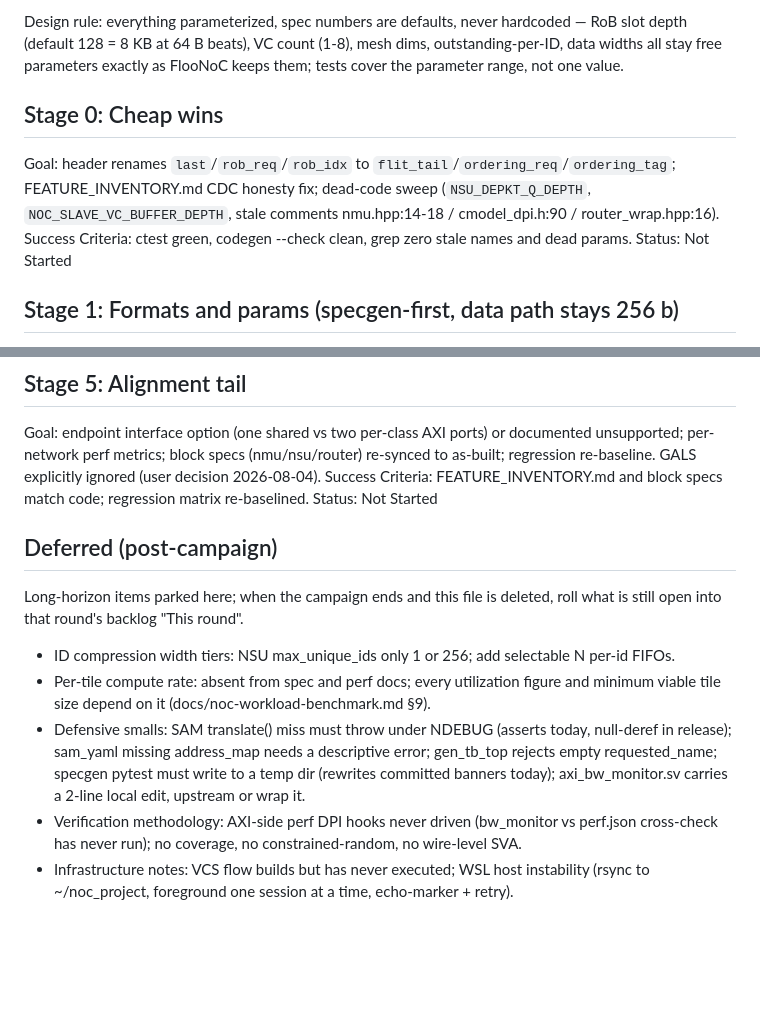
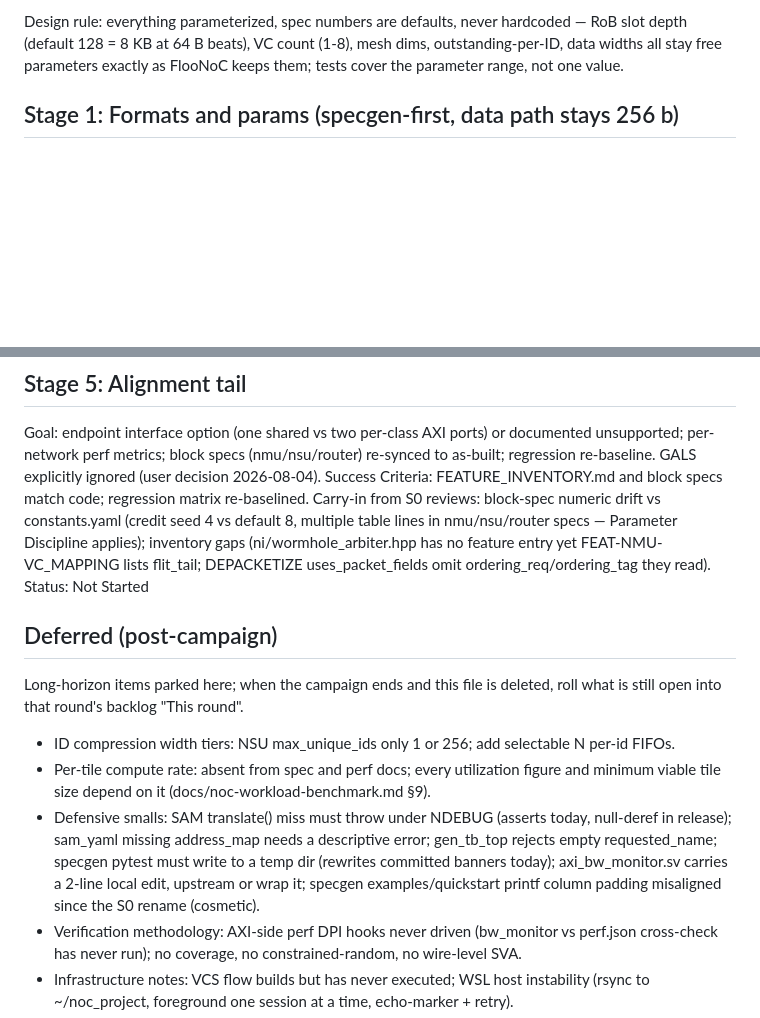
Before and after one commit to changlukas/noc_project, a Markdown page: IMPLEMENTATION_PLAN.md, 2 parts joined by grey strips. Rendered like a GitHub page; blank space fills up the shorter version.

Commit message:
chore(plan): close campaign Stage 0, record S5 carry-ins from S0 reviews
Co-Authored-By: Claude Fable 5 <noreply@anthropic.com>

```diff
--- a/IMPLEMENTATION_PLAN.md
+++ b/IMPLEMENTATION_PLAN.md
@@ -35,14 +35,6 @@ Design rule: everything parameterized, spec numbers are defaults, never hardcode
 depth (default 128 = 8 KB at 64 B beats), VC count (1-8), mesh dims, outstanding-per-ID, data
 widths all stay free parameters exactly as FlooNoC keeps them; tests cover the parameter range,
 not one value.
-
-## Stage 0: Cheap wins
-Goal: header renames `last`/`rob_req`/`rob_idx` to `flit_tail`/`ordering_req`/`ordering_tag`;
-FEATURE_INVENTORY.md CDC honesty fix; dead-code sweep (`NSU_DEPKT_Q_DEPTH`,
-`NOC_SLAVE_VC_BUFFER_DEPTH`, stale comments nmu.hpp:14-18 / cmodel_dpi.h:90 /
-router_wrap.hpp:16).
-Success Criteria: ctest green, codegen --check clean, grep zero stale names and dead params.
-Status: Not Started
 
 ## Stage 1: Formats and params (specgen-first, data path stays 256 b)
 Goal: addr 64 to 48 b; header 56 to 44 b with axi_ch 4 b ten encodings; fixed_vc field (field
@@ -115,6 +107,10 @@ unsupported; per-network perf metrics; block specs (nmu/nsu/router) re-synced to
 regression re-baseline. GALS explicitly ignored (user decision 2026-08-04).
 Success Criteria: FEATURE_INVENTORY.md and block specs match code; regression matrix
 re-baselined.
+Carry-in from S0 reviews: block-spec numeric drift vs constants.yaml (credit seed 4 vs
+default 8, multiple table lines in nmu/nsu/router specs — Parameter Discipline applies);
+inventory gaps (ni/wormhole_arbiter.hpp has no feature entry yet FEAT-NMU-VC_MAPPING lists
+flit_tail; DEPACKETIZE uses_packet_fields omit ordering_req/ordering_tag they read).
 Status: Not Started
 
 ## Deferred (post-campaign)
@@ -128,7 +124,8 @@ still open into that round's backlog "This round".
 - Defensive smalls: SAM translate() miss must throw under NDEBUG (asserts today, null-deref in
   release); sam_yaml missing address_map needs a descriptive error; gen_tb_top rejects empty
   requested_name; specgen pytest must write to a temp dir (rewrites committed banners today);
-  axi_bw_monitor.sv carries a 2-line local edit, upstream or wrap it.
+  axi_bw_monitor.sv carries a 2-line local edit, upstream or wrap it; specgen
+  examples/quickstart printf column padding misaligned since the S0 rename (cosmetic).
 - Verification methodology: AXI-side perf DPI hooks never driven (bw_monitor vs perf.json
   cross-check has never run); no coverage, no constrained-random, no wire-level SVA.
 - Infrastructure notes: VCS flow builds but has never executed; WSL host instability
```
